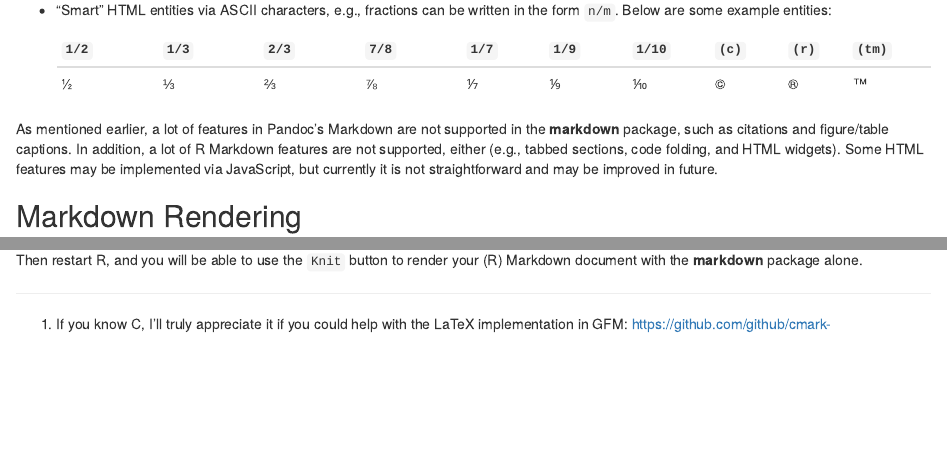
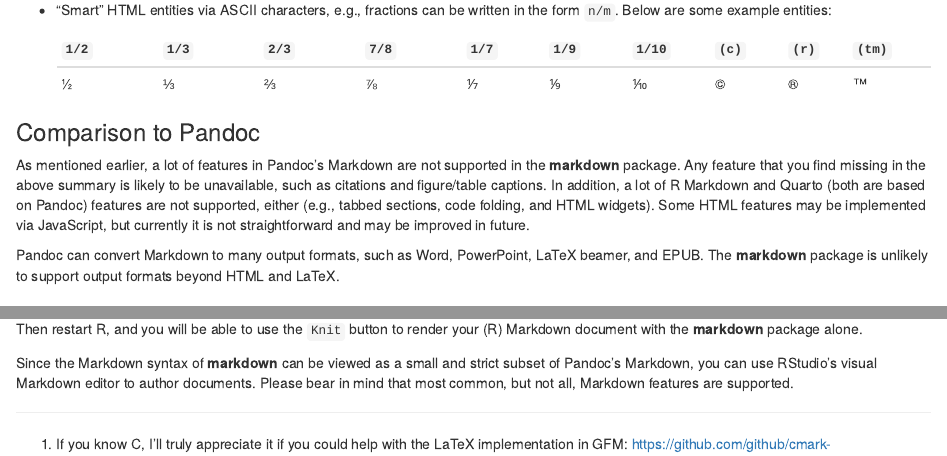
Before and after one commit to rstudio/markdown, an R Markdown document (vignettes/intro.Rmd): the page in a window 1100 px wide, from 2520 px down, and a second part further down, joined at a grey line. Rendered offline with R 4.5, knitr and Pandoc, with nearby package versions; drawn as R Markdown's standard HTML page in place of the format the file asks for.

Commit message:
more comparison to Pandoc, and mention RStudio visual editor

```diff
--- a/vignettes/intro.Rmd
+++ b/vignettes/intro.Rmd
@@ -229,12 +229,19 @@ these features:
     footnote numbers will be automatically generated and updated when new
     footnotes are inserted before existing footnotes.
 
+### Comparison to Pandoc
+
 As mentioned earlier, a lot of features in Pandoc's Markdown are not supported
-in the **markdown** package, such as citations and figure/table captions. In
-addition, a lot of R Markdown features are not supported, either (e.g., tabbed
-sections, code folding, and HTML widgets). Some HTML features may be implemented
-via JavaScript, but currently it is not straightforward and may be improved in
-future.
+in the **markdown** package. Any feature that you find missing in the above
+summary is likely to be unavailable, such as citations and figure/table
+captions. In addition, a lot of R Markdown and Quarto (both are based on Pandoc)
+features are not supported, either (e.g., tabbed sections, code folding, and
+HTML widgets). Some HTML features may be implemented via JavaScript, but
+currently it is not straightforward and may be improved in future.
+
+Pandoc can convert Markdown to many output formats, such as Word, PowerPoint,
+LaTeX beamer, and EPUB. The **markdown** package is unlikely to support output
+formats beyond HTML and LaTeX.
 
 ## Markdown Rendering
 
@@ -510,3 +517,8 @@ RStudio's requirement for **rmarkdown**:
 
 Then restart R, and you will be able to use the `Knit` button to render your (R)
 Markdown document with the **markdown** package alone.
+
+Since the Markdown syntax of **markdown** can be viewed as a small and strict
+subset of Pandoc's Markdown, you can use RStudio's visual Markdown editor to
+author documents. Please bear in mind that most common, but not all, Markdown
+features are supported.
```
